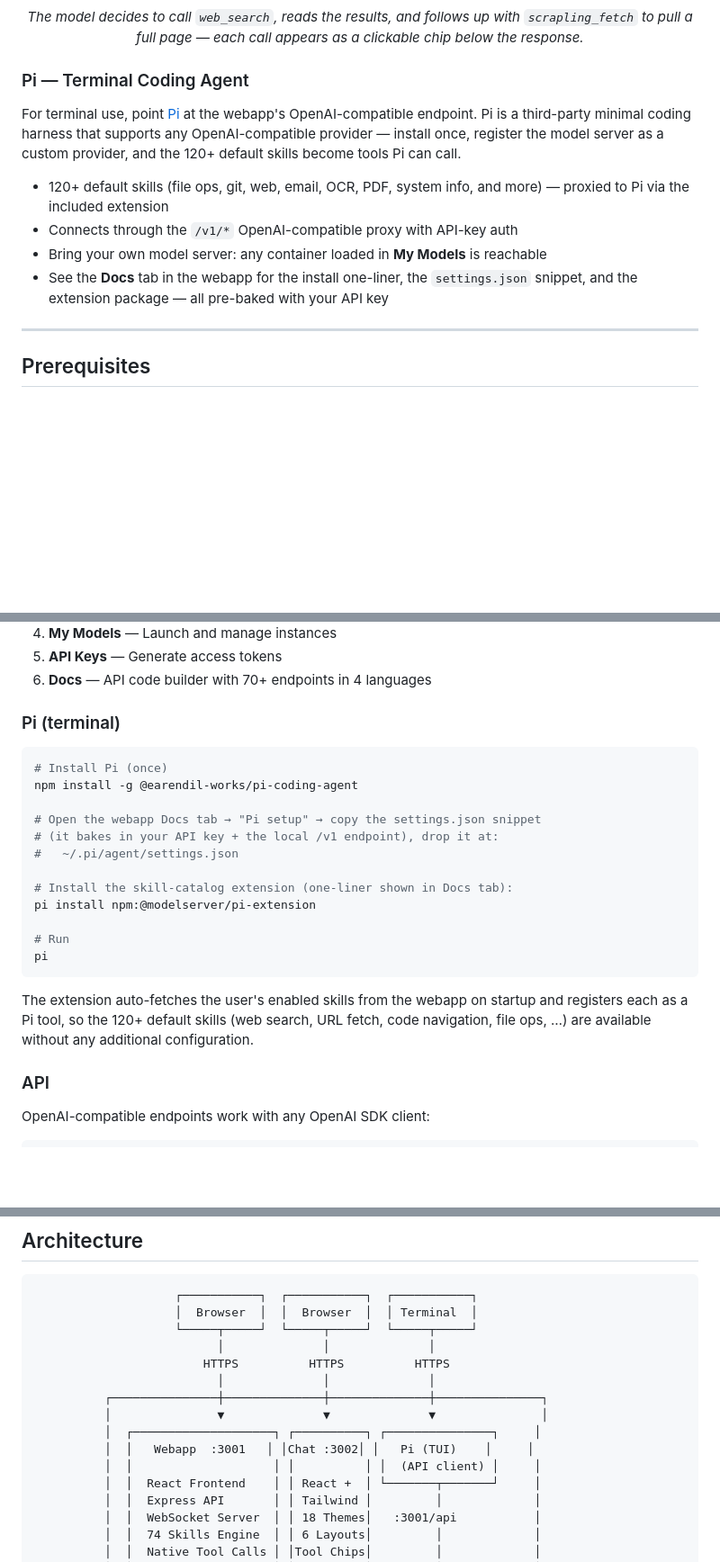
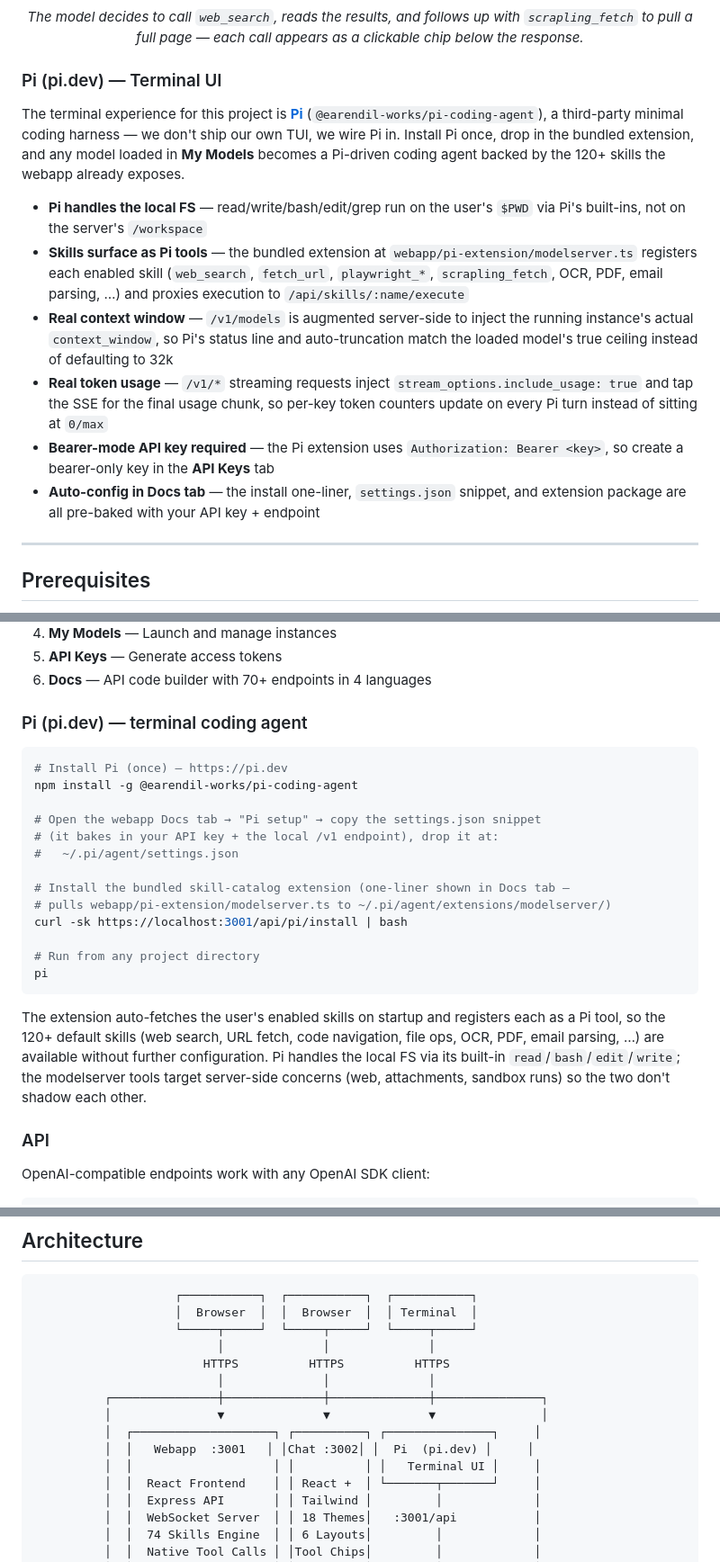
Before and after one commit to frontierstack/Open-Source-Model-Manager, a Markdown page: README.md, 3 parts joined by grey strips. Shown at 90% size. Drawn GitHub-style; blank space fills up the shorter version.

Commit message:
README: surface Pi (pi.dev) as the project's TUI
The terminal experience is Pi (pi.dev), not something we ship — but the
README didn't credit it in the badge row or acknowledgments and the Pi
section read as a side note instead of "this is the TUI."

- Add a Pi (pi.dev) badge alongside Docker / CUDA / Node.js
- Lede now mentions Pi alongside the web UI and chat interface
- "Pi — Terminal Coding Agent" section retitled "Pi (pi.dev) — Terminal
  UI" and rewritten to make the wiring explicit: Pi handles local FS,
  the bundled extension surfaces our skills, real context window from
  /v1/models, real token tracking through the streaming proxy
- Quick Start "Pi (terminal)" block now uses curl|bash for the install
  one-liner that webapp/server.js actually serves
- Architecture diagram: "Pi (TUI) (API client)" → "Pi (pi.dev) Terminal UI"
- Acknowledgments add Pi (pi.dev) — terminal coding agent

Co-Authored-By: Claude Opus 4.7 (1M context) <noreply@anthropic.com>

````diff
--- a/README.md
+++ b/README.md
@@ -87,14 +88,16 @@ Lightweight React + Tailwind CSS chat UI at `https://localhost:3002`:
   <em>The model decides to call <code>web_search</code>, reads the results, and follows up with <code>scrapling_fetch</code> to pull a full page — each call appears as a clickable chip below the response.</em>
 </p>
 
-### Pi — Terminal Coding Agent
+### Pi (pi.dev) — Terminal UI
 
-For terminal use, point [Pi](https://pi.dev) at the webapp's OpenAI-compatible endpoint. Pi is a third-party minimal coding harness that supports any OpenAI-compatible provider — install once, register the model server as a custom provider, and the 120+ default skills become tools Pi can call.
+The terminal experience for this project is **[Pi](https://pi.dev)** (`@earendil-works/pi-coding-agent`), a third-party minimal coding harness — we don't ship our own TUI, we wire Pi in. Install Pi once, drop in the bundled extension, and any model loaded in **My Models** becomes a Pi-driven coding agent backed by the 120+ skills the webapp already exposes.
 
-- 120+ default skills (file ops, git, web, email, OCR, PDF, system info, and more) — proxied to Pi via the included extension
-- Connects through the `/v1/*` OpenAI-compatible proxy with API-key auth
-- Bring your own model server: any container loaded in **My Models** is reachable
-- See the **Docs** tab in the webapp for the install one-liner, the `settings.json` snippet, and the extension package — all pre-baked with your API key
+- **Pi handles the local FS** — read/write/bash/edit/grep run on the user's `$PWD` via Pi's built-ins, not on the server's `/workspace`
+- **Skills surface as Pi tools** — the bundled extension at `webapp/pi-extension/modelserver.ts` registers each enabled skill (`web_search`, `fetch_url`, `playwright_*`, `scrapling_fetch`, OCR, PDF, email parsing, …) and proxies execution to `/api/skills/:name/execute`
+- **Real context window** — `/v1/models` is augmented server-side to inject the running instance's actual `context_window`, so Pi's status line and auto-truncation match the loaded model's true ceiling instead of defaulting to 32k
+- **Real token usage** — `/v1/*` streaming requests inject `stream_options.include_usage: true` and tap the SSE for the final usage chunk, so per-key token counters update on every Pi turn instead of sitting at `0/max`
+- **Bearer-mode API key required** — the Pi extension uses `Authorization: Bearer <key>`, so create a bearer-only key in the **API Keys** tab
+- **Auto-config in Docs tab** — the install one-liner, `settings.json` snippet, and extension package are all pre-baked with your API key + endpoint
 
 ---
 
@@ -186,24 +189,25 @@ Mirrored mode requires Windows 11 build 22621+ and WSL 2.0.0+. On older Windows,
 5. **API Keys** — Generate access tokens
 6. **Docs** — API code builder with 70+ endpoints in 4 languages
 
-### Pi (terminal)
+### Pi (pi.dev) — terminal coding agent
 
 ```bash
-# Install Pi (once)
+# Install Pi (once) — https://pi.dev
 npm install -g @earendil-works/pi-coding-agent
 
 # Open the webapp Docs tab → "Pi setup" → copy the settings.json snippet
 # (it bakes in your API key + the local /v1 endpoint), drop it at:
 #   ~/.pi/agent/settings.json
 
-# Install the skill-catalog extension (one-liner shown in Docs tab):
-pi install npm:@modelserver/pi-extension
+# Install the bundled skill-catalog extension (one-liner shown in Docs tab —
+# pulls webapp/pi-extension/modelserver.ts to ~/.pi/agent/extensions/modelserver/)
+curl -sk https://localhost:3001/api/pi/install | bash
 
-# Run
+# Run from any project directory
 pi
 ```
 
-The extension auto-fetches the user's enabled skills from the webapp on startup and registers each as a Pi tool, so the 120+ default skills (web search, URL fetch, code navigation, file ops, …) are available without any additional configuration.
+The extension auto-fetches the user's enabled skills on startup and registers each as a Pi tool, so the 120+ default skills (web search, URL fetch, code navigation, file ops, OCR, PDF, email parsing, …) are available without further configuration. Pi handles the local FS via its built-in `read`/`bash`/`edit`/`write`; the modelserver tools target server-side concerns (web, attachments, sandbox runs) so the two don't shadow each other.
 
 ### API
 
@@ -261,8 +265,8 @@ SESSION_SECRET=your-secret             # Auto-generated if not set
           ┌───────────────┼──────────────┼──────────────┼───────────────┐
           │               ▼              ▼              ▼               │
           │  ┌────────────────────┐ ┌──────────┐ ┌───────────────┐     │
-          │  │   Webapp  :3001   │ │Chat :3002│ │   Pi (TUI)    │     │
-          │  │                    │ │          │ │  (API client) │     │
+          │  │   Webapp  :3001   │ │Chat :3002│ │  Pi  (pi.dev) │     │
+          │  │                    │ │          │ │   Terminal UI │     │
           │  │  React Frontend    │ │ React +  │ └───────┬───────┘     │
           │  │  Express API       │ │ Tailwind │         │             │
           │  │  WebSocket Server  │ │ 18 Themes│   :3001/api           │
````
Also changed, not shown: other parts of README.md (+3 -2 lines).
